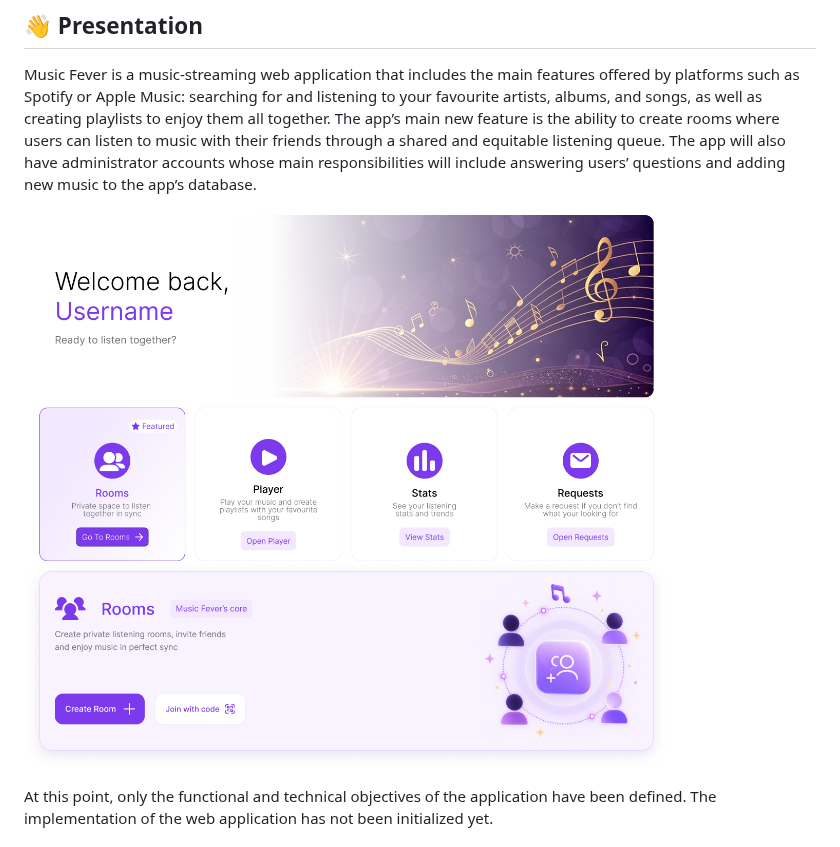
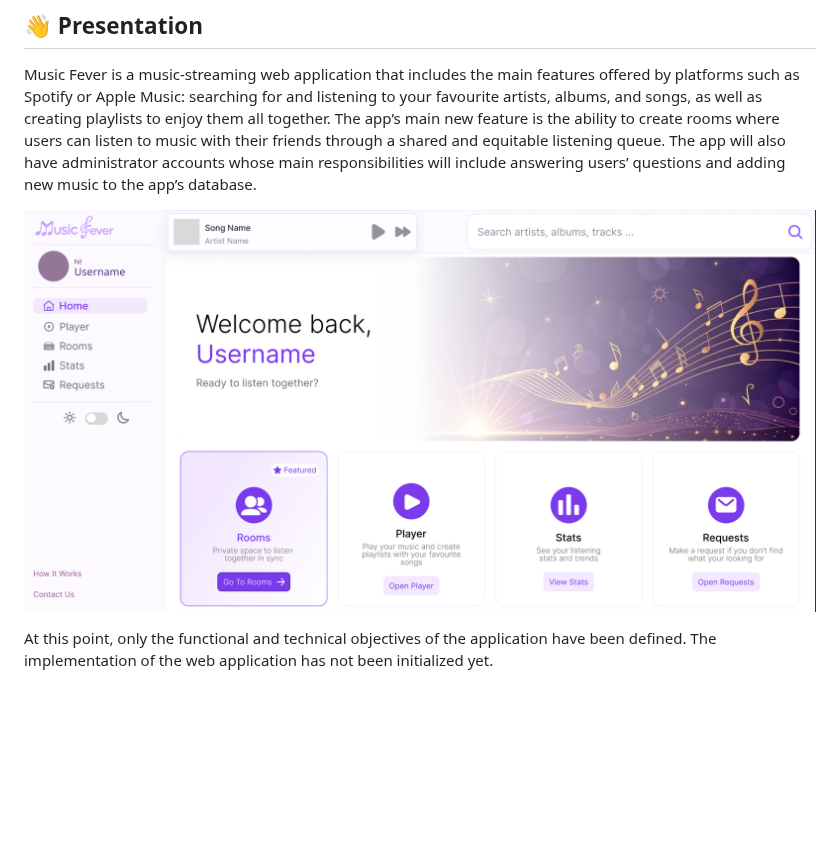
Before and after one commit to codeurjc-students/2026-MusicFever, a Markdown page: README.md, the part around the change. GitHub-like rendering; pictures changed too: src/home_page.jpg (deleted), src/main_layout.png (added); blank space fills up the shorter version.

Commit message:
docs: change presentation's mockup

```diff
--- a/README.md
+++ b/README.md
@@ -13,7 +13,7 @@
 ## 👋 Presentation
 Music Fever is a music-streaming web application that includes the main features offered by platforms such as Spotify or Apple Music: searching for and listening to your favourite artists, albums, and songs, as well as creating playlists to enjoy them all together. The app’s main new feature is the ability to create rooms where users can listen to music with their friends through a shared and equitable listening queue. The app will also have administrator accounts whose main responsibilities will include answering users’ questions and adding new music to the app’s database.
 
-![Home Page](/src/home_page.jpg)
+![Home Page](/src/main_layout.png)
 
 At this point, only the functional and technical objectives of the application have been defined. The implementation of the web application has not been initialized yet.
 
```
